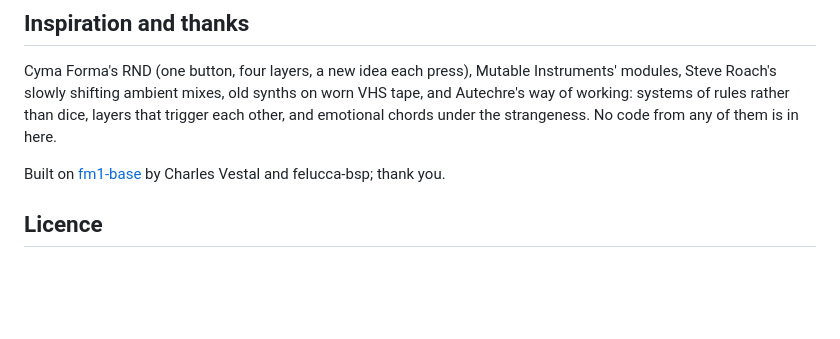
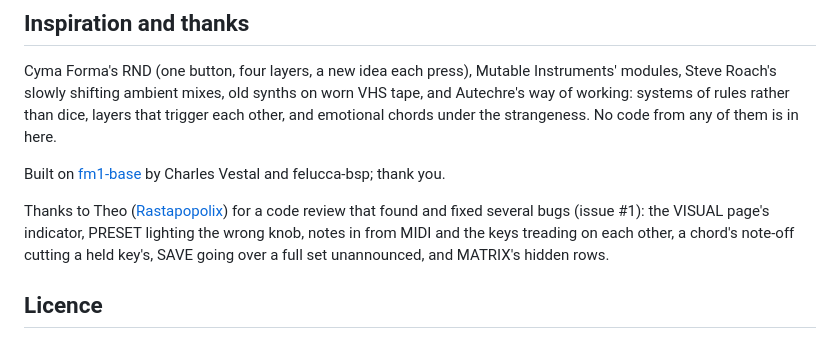
Before and after one commit to TheGrizard/After-Images, a Markdown page: README.md, the part around the change. Drawn GitHub-style; blank space fills up the shorter version.

```diff
--- a/README.md
+++ b/README.md
@@ -199,6 +199,10 @@ layers that trigger each other, and emotional chords under the strangeness. No c
 
 Built on [fm1-base](https://github.com/charlesvestal/fm1-base) by Charles Vestal and felucca-bsp; thank you.
 
+Thanks to Theo ([Rastapopolix](https://github.com/Rastapopolix)) for a code review that found and fixed several bugs
+(issue #1): the VISUAL page's indicator, PRESET lighting the wrong knob, notes in from MIDI and the keys treading on
+each other, a chord's note-off cutting a held key's, SAVE going over a full set unannounced, and MATRIX's hidden rows.
+
 ## Licence
 
 MPL-2.0. The screen's font is DejaVu Sans (`app/fonts`, Bitstream Vera's licence: `app/fonts/LICENSE-DejaVu.txt`).
```
Also changed, not shown: app/docs/img/visual.png, 3 other files.
